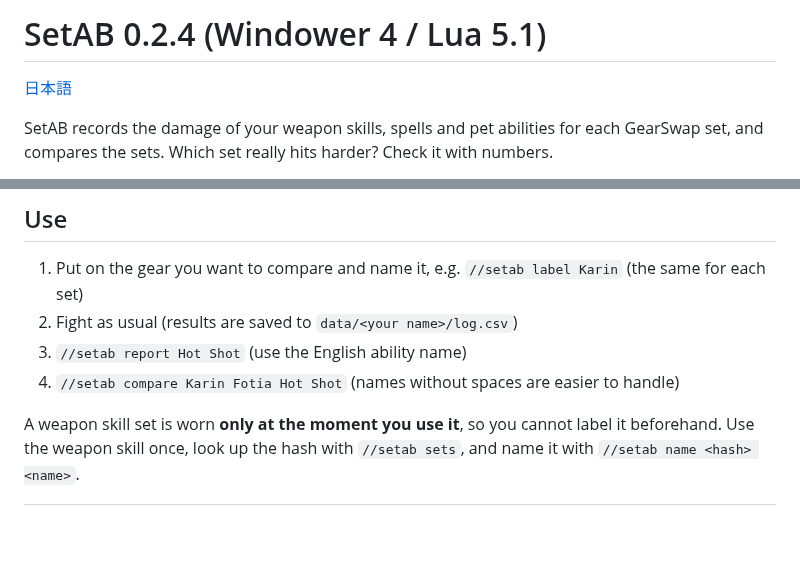
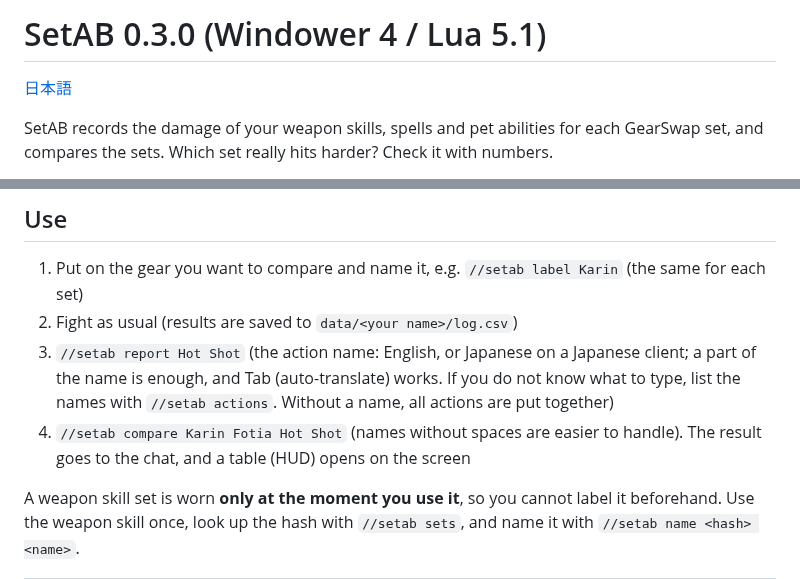
Before and after one commit to hikaruoshino/SetAB-EN, a Markdown page: README.md, 2 parts joined by grey strips. Rendered like a GitHub page; blank space fills up the shorter version.

```diff
--- a/README.md
+++ b/README.md
@@ -1,4 +1,4 @@
-# SetAB 0.2.4 (Windower 4 / Lua 5.1)
+# SetAB 0.3.0 (Windower 4 / Lua 5.1)
 
 [日本語](https://github.com/hikaruoshino/SetAB)
 
@@ -15,8 +15,8 @@ It is **read-only**: it never sends a packet. It records only your own actions a
 
 1. Put on the gear you want to compare and name it, e.g. `//setab label Karin` (the same for each set)
 2. Fight as usual (results are saved to `data/<your name>/log.csv`)
-3. `//setab report Hot Shot` (use the English ability name)
-4. `//setab compare Karin Fotia Hot Shot` (names without spaces are easier to handle)
+3. `//setab report Hot Shot` (the action name: English, or Japanese on a Japanese client; a part of the name is enough, and Tab (auto-translate) works. If you do not know what to type, list the names with `//setab actions`. Without a name, all actions are put together)
+4. `//setab compare Karin Fotia Hot Shot` (names without spaces are easier to handle). The result goes to the chat, and a table (HUD) opens on the screen
 
 A weapon skill set is worn **only at the moment you use it**, so you cannot label it beforehand. Use the weapon skill once, look up the hash with `//setab sets`, and name it with `//setab name <hash> <name>`.
 
```
Also changed, not shown: other parts of README.md (+47 -3 lines), images/hud.png (added), images/tooltip_median.png (added), images/tooltip_t.png (added), 1 other file.
